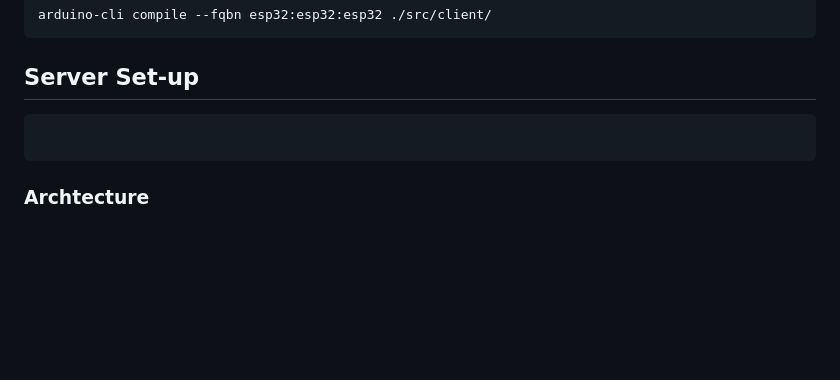
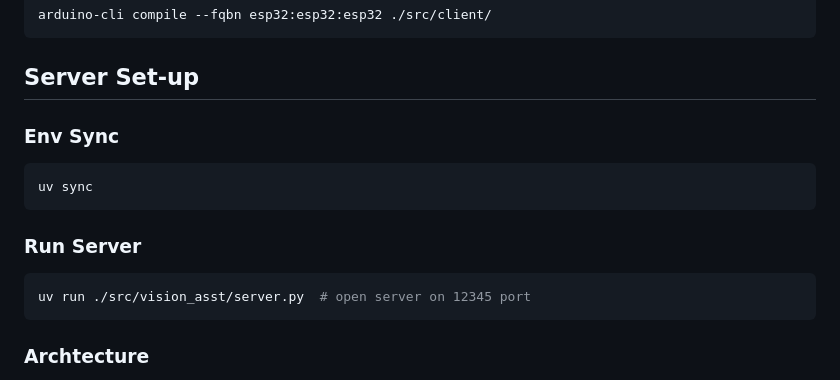
Before and after one commit to b-re-w/vision_asst, a Markdown page: README.md, the part around the change. Rendered like a GitHub page; blank space fills up the shorter version.

Commit message:
Docs: Add server desc

````diff
--- a/README.md
+++ b/README.md
@@ -23,8 +23,15 @@ arduino-cli compile --fqbn esp32:esp32:esp32 ./src/client/
 
 
 ## Server Set-up
+
+### Env Sync
 ```bash
+uv sync
+```
 
+### Run Server
+```bash
+uv run ./src/vision_asst/server.py  # open server on 12345 port
 ```
 
 ### Archtecture
````
